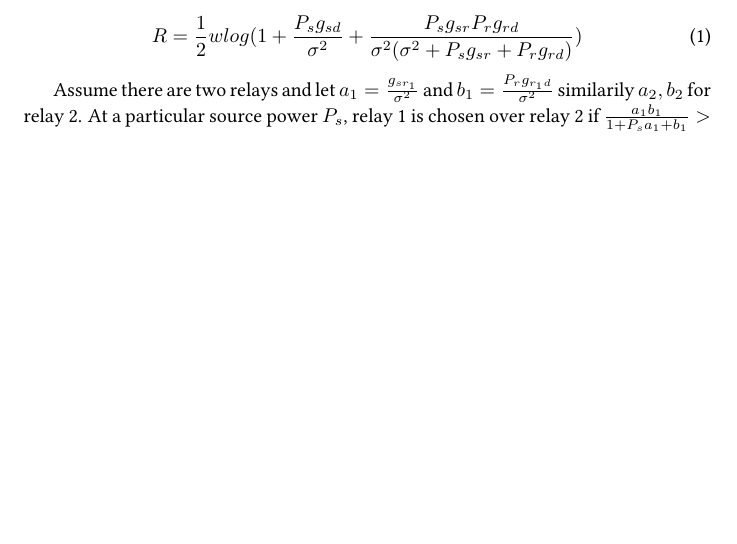
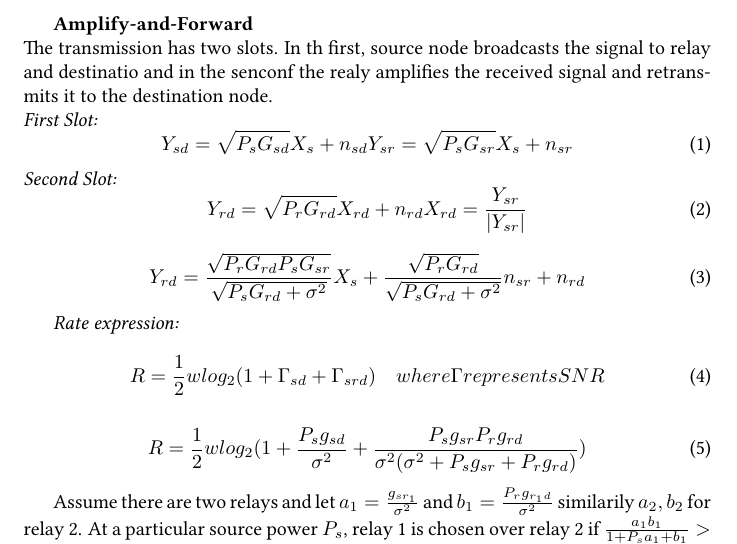
Before and after one commit to prupro/sre, a LaTeX document (report/source.tex): part of the page, cut at the place of the change, the shorter picture padded with empty space. Compiled offline with pdfLaTeX.

Commit message:
AF equations added

```diff
--- a/report/source.tex
+++ b/report/source.tex
@@ -6,9 +6,33 @@
 
 
 \begin{document}
+\textbf{Amplify-and-Forward} \\
+The transmission has two slots. In th first, source node broadcasts the signal to
+relay and destinatio and in the senconf the realy amplifies the received signal
+and retransmits it to the destination node. \\
+\textit{First Slot:}
+\begin{equation}
+	Y_{sd} = \sqrt{P_s G_{sd}} X_s + n_{sd} \\
+	Y_{sr} = \sqrt{P_s G_{sr}} X_s + n_{sr} \\
+\end{equation}
+\textit{Second Slot:}
+\begin{equation}
+	Y_{rd} = \sqrt{P_r G_{rd}} X_{rd} + n_{rd} \\
+	X_{rd} = \frac{Y_{sr}}{|Y_{sr}|} \\
+\end{equation}
 
 \begin{equation}
-R = \frac{1}{2} w log(1+\frac{P_s g_{sd}}{\sigma^2} +
+	Y_{rd} = \frac{\sqrt{P_r G_{rd} P_s G_{sr}}}{\sqrt{P_s G_{rd} + \sigma^2}}X_s + \frac{\sqrt{P_rG_{rd}}}{\sqrt{P_s G_{rd} + \sigma^2}} n_{sr} + n_{rd}
+\end{equation}
+
+\textit{Rate expression:}
+\begin{equation}
+	R = \frac{1}{2} w log_2(1+\Gamma_{sd}+\Gamma_{srd}) \quad where \Gamma
+	represents SNR
+\end{equation}
+
+\begin{equation}
+R = \frac{1}{2} w log_2(1+\frac{P_s g_{sd}}{\sigma^2} +
 \frac{P_s g_{sr} P_r g_{rd}}{\sigma^2(\sigma^2 + P_sg_{sr} + P_rg_{rd})})
 \end{equation}
 
```
Also changed, not shown: report/source.pdf, 1 other file.
